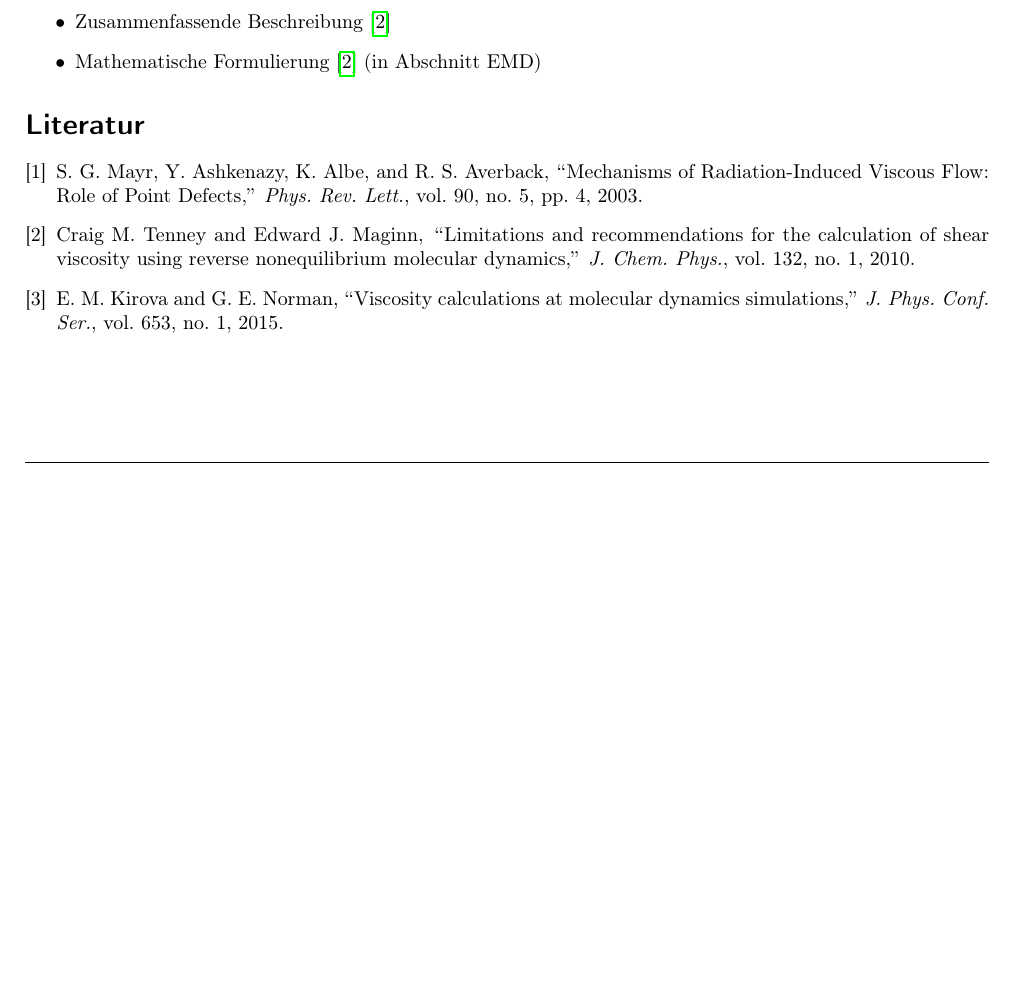
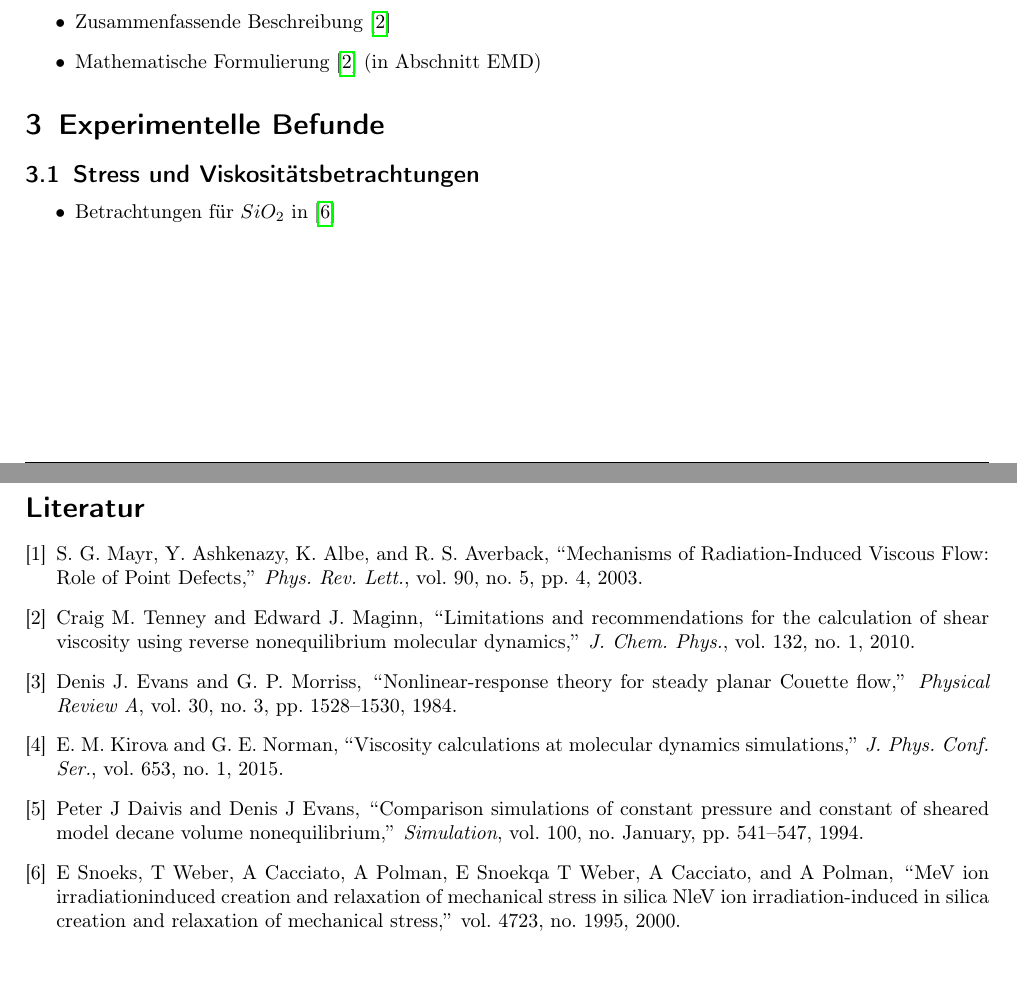
Before and after one commit to AlexanderToifl/RIV, a LaTeX document (doc/viscosity_summary.tex, which reads doc/Citation/MolecularDynamics.bib): part of the page before the commit and two parts of pages 1 and 2 of 2 after it, the two joined at a grey line, cut so that both start at the same text, the shorter picture padded with empty space. Compiled offline with pdfLaTeX.

Commit message:
Experminents added

```diff
--- a/doc/Citation/MolecularDynamics.bib
+++ b/doc/Citation/MolecularDynamics.bib
@@ -45,3 +45,15 @@ title = {{Mechanisms of Radiation-Induced Viscous Flow: Role of Point Defects}},
 volume = {90},
 year = {2003}
 }
+
+@article{Evans1984,
+abstract = {We present a simplified derivation of the {\{}Yamada-Kawasaki{\}} formula$\backslash$nfor the nonlinear adiabatic response of the stress tensor to planar$\backslash$nCouette flow. This formally exact expression is then used to prove$\backslash$nthe validity of two nonequilibrium molecular-dynamics algorithms$\backslash$nthat have been used to study fluids undergoing planar Couette flow,$\backslash$nvery far from equilibrium.},
+author = {Evans, Denis J. and Morriss, G. P.},
+doi = {10.1103/PhysRevA.30.1528},
+issn = {10502947},
+journal = {Physical Review A},
+number = {3},
+pages = {1528--1530},
+title = {{Nonlinear-response theory for steady planar Couette flow}},
+volume = {30},
+year = {1984}
@@ -47,0 +65,6 @@ year = {2003}
+journal = {Simulation},
+number = {January},
+pages = {541--547},
+title = {{Comparison simulations of constant pressure and constant of sheared model decane volume nonequilibrium}},
+volume = {100},
+year = {1994}
@@ -47,0 +77,4 @@ year = {2003}
+number = {1995},
+title = {{MeV ion irradiationinduced creation and relaxation of mechanical stress in silica NleV ion irradiation-induced in silica creation and relaxation of mechanical stress}},
+volume = {4723},
+year = {2000}
--- a/doc/viscosity_summary.tex
+++ b/doc/viscosity_summary.tex
@@ -129,7 +129,13 @@ System wird verformt (Scherung) und die resultierende Spannung wird ermittelt.
 	\begin{itemize}
 		 \item Zusammenfassende Beschreibung \cite{Tenney2010}
 		 \item Mathematische Formulierung  \cite{Tenney2010} (in Abschnitt EMD)
+	\end{itemize}
 
+\section{Experimentelle Befunde}
+
+\subsection{Stress und Viskositätsbetrachtungen}
+	\begin{itemize}
+		\item Betrachtungen für $SiO_2$ in \cite{Snoeks2000}
 	\end{itemize}
 
 
```
Also changed, not shown: doc/Citation/MolecularDynamics.bib (27 more changed lines).
